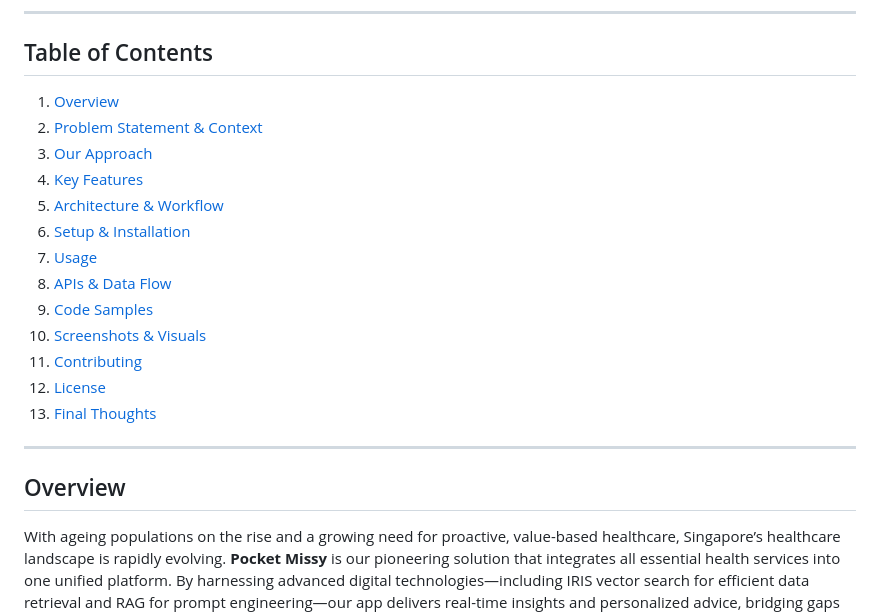
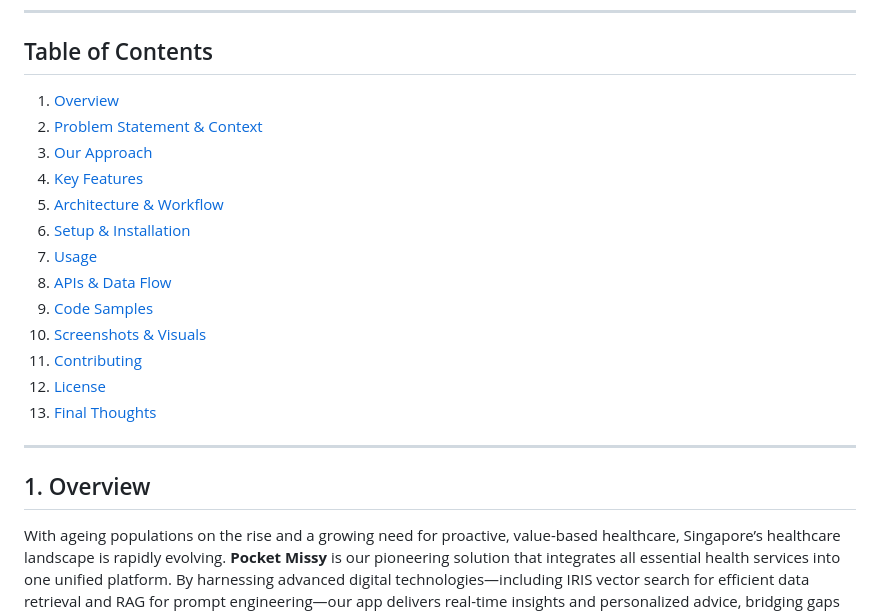
Before and after one commit to awpbash/healthhack, a Markdown page: README.md, the part around one of its changes. Drawn GitHub-style.

```diff
--- a/README.md
+++ b/README.md
@@ -24,7 +24,7 @@ Welcome to **Pocket Missy**, our innovative one-stop shop app designed to transf
 
 ---
 
-## Overview
+## 1. Overview
 
 With ageing populations on the rise and a growing need for proactive, value-based healthcare, Singapore’s healthcare landscape is rapidly evolving. **Pocket Missy** is our pioneering solution that integrates all essential health services into one unified platform. By harnessing advanced digital technologies—including IRIS vector search for efficient data retrieval and RAG for prompt engineering—our app delivers real-time insights and personalized advice, bridging gaps in care continuity while reducing costs and improving patient outcomes.
 
```
Also changed, not shown: other parts of README.md (+12 -12 lines).
